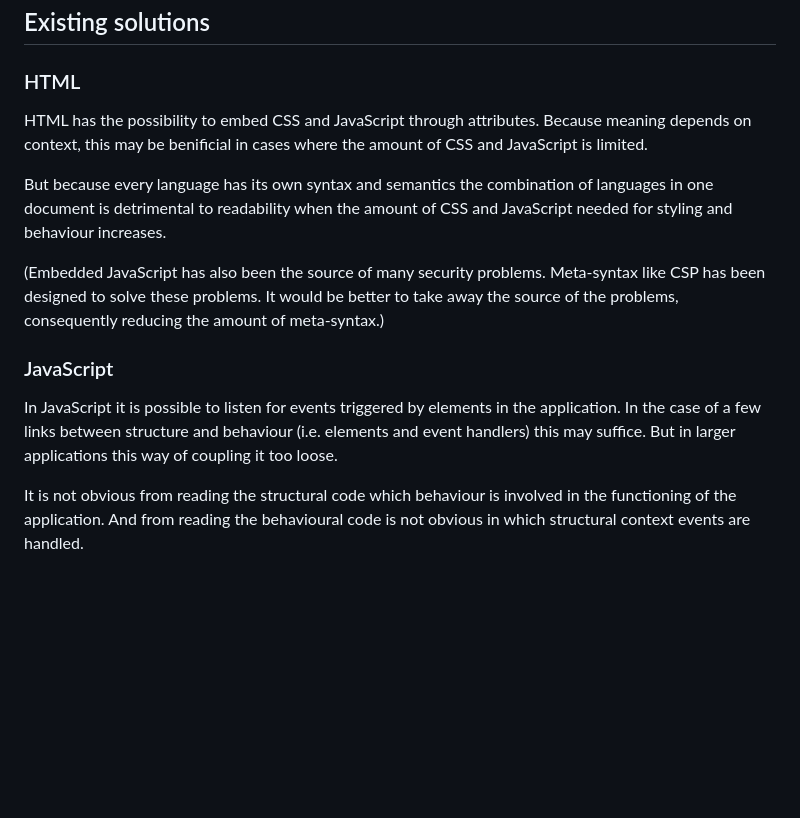
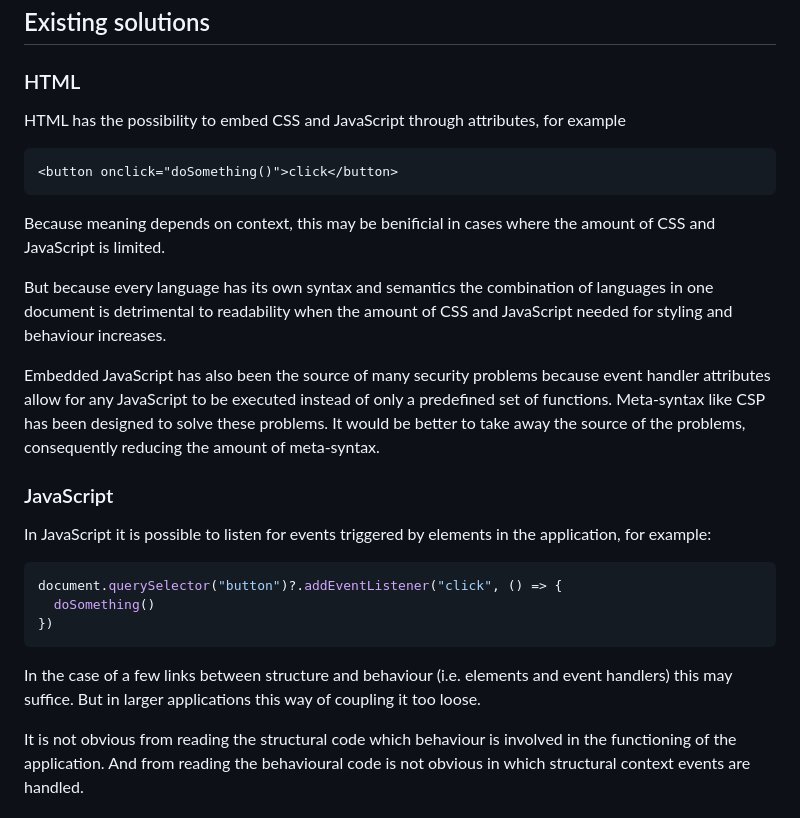
Before and after one commit to genericmedia24/lib, a Markdown page: src/commander/README.md, the part around the change. GitHub-like rendering; blank space fills up the shorter version.

Commit message:
docs: update commander readme

````diff
--- a/src/commander/README.md
+++ b/src/commander/README.md
@@ -24,15 +24,29 @@ Securely means that the artifact that is responsible for interpreting attributes
 
 ### HTML
 
-HTML has the possibility to embed CSS and JavaScript through attributes. Because meaning depends on context, this may be benificial in cases where the amount of CSS and JavaScript is limited.
+HTML has the possibility to embed CSS and JavaScript through attributes, for example
+
+```html
+<button onclick="doSomething()">click</button>
+```
+
+Because meaning depends on context, this may be benificial in cases where the amount of CSS and JavaScript is limited.
 
 But because every language has its own syntax and semantics the combination of languages in one document is detrimental to readability when the amount of CSS and JavaScript needed for styling and behaviour increases.
 
-(Embedded JavaScript has also been the source of many security problems. Meta-syntax like CSP has been designed to solve these problems. It would be better to take away the source of the problems, consequently reducing the amount of meta-syntax.)
+Embedded JavaScript has also been the source of many security problems because event handler attributes allow for any JavaScript to be executed instead of only a predefined set of functions. Meta-syntax like CSP has been designed to solve these problems. It would be better to take away the source of the problems, consequently reducing the amount of meta-syntax.
 
 ### JavaScript
 
-In JavaScript it is possible to listen for events triggered by elements in the application. In the case of a few links between structure and behaviour (i.e. elements and event handlers) this may suffice. But in larger applications this way of coupling it too loose.
+In JavaScript it is possible to listen for events triggered by elements in the application, for example:
+
+```javascript
+document.querySelector("button")?.addEventListener("click", () => {
+  doSomething()
+})
+```
+
+In the case of a few links between structure and behaviour (i.e. elements and event handlers) this may suffice. But in larger applications this way of coupling it too loose.
 
 It is not obvious from reading the structural code which behaviour is involved in the functioning of the application. And from reading the behavioural code is not obvious in which structural context events are handled.
 
````
